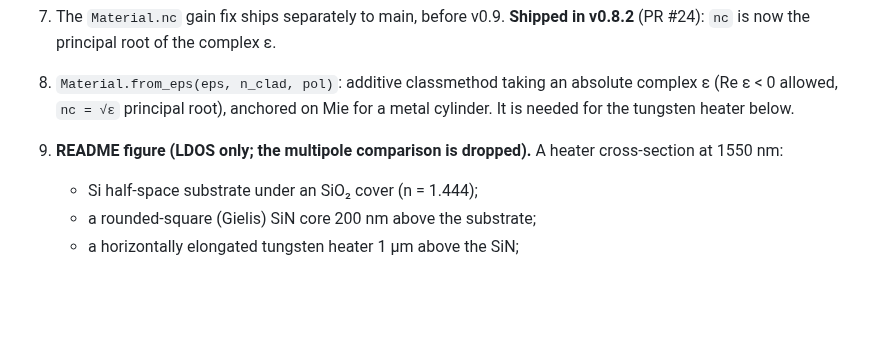
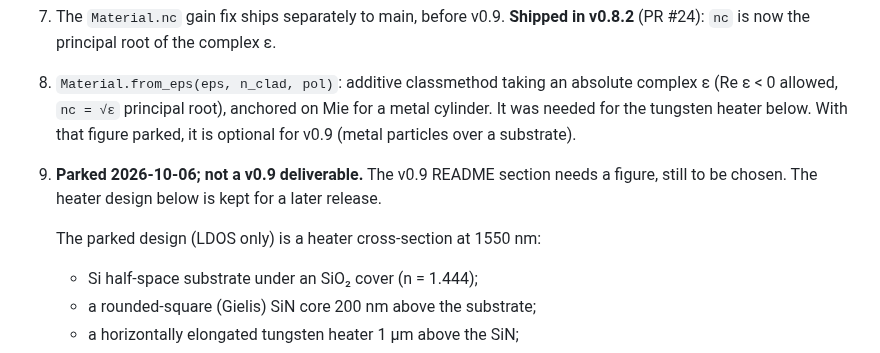
Before and after one commit to claudio-sc/pysie2d, a Markdown page: docs/design/layered-spec.md, the part around the change. Drawn GitHub-style; blank space fills up the shorter version.

Commit message:
docs: park the v0.9 heater figure; G9's MEEP anchor stays with v1.0
Co-Authored-By: Claude Opus 5.5 <noreply@anthropic.com>

```diff
--- a/docs/design/layered-spec.md
+++ b/docs/design/layered-spec.md
@@ -179,9 +179,13 @@ Also recorded there:
    v0.8.2** (PR #24): `nc` is now the principal root of the complex ε.
 8. `Material.from_eps(eps, n_clad, pol)`: additive classmethod taking an absolute
    complex ε (Re ε < 0 allowed, `nc = √ε` principal root), anchored on Mie for a
-   metal cylinder. It is needed for the tungsten heater below.
-9. **README figure (LDOS only; the multipole comparison is dropped).** A heater
-   cross-section at 1550 nm:
+   metal cylinder. It was needed for the tungsten heater below. With that
+   figure parked, it is optional for v0.9 (metal particles over a substrate).
+9. **Parked 2026-10-06; not a v0.9 deliverable.** The v0.9 README section
+   needs a figure, still to be chosen. The heater design below is kept for a
+   later release.
+
+   The parked design (LDOS only) is a heater cross-section at 1550 nm:
    - Si half-space substrate under an SiO₂ cover (n = 1.444);
    - a rounded-square (Gielis) SiN core 200 nm above the substrate;
    - a horizontally elongated tungsten heater 1 µm above the SiN;
```
